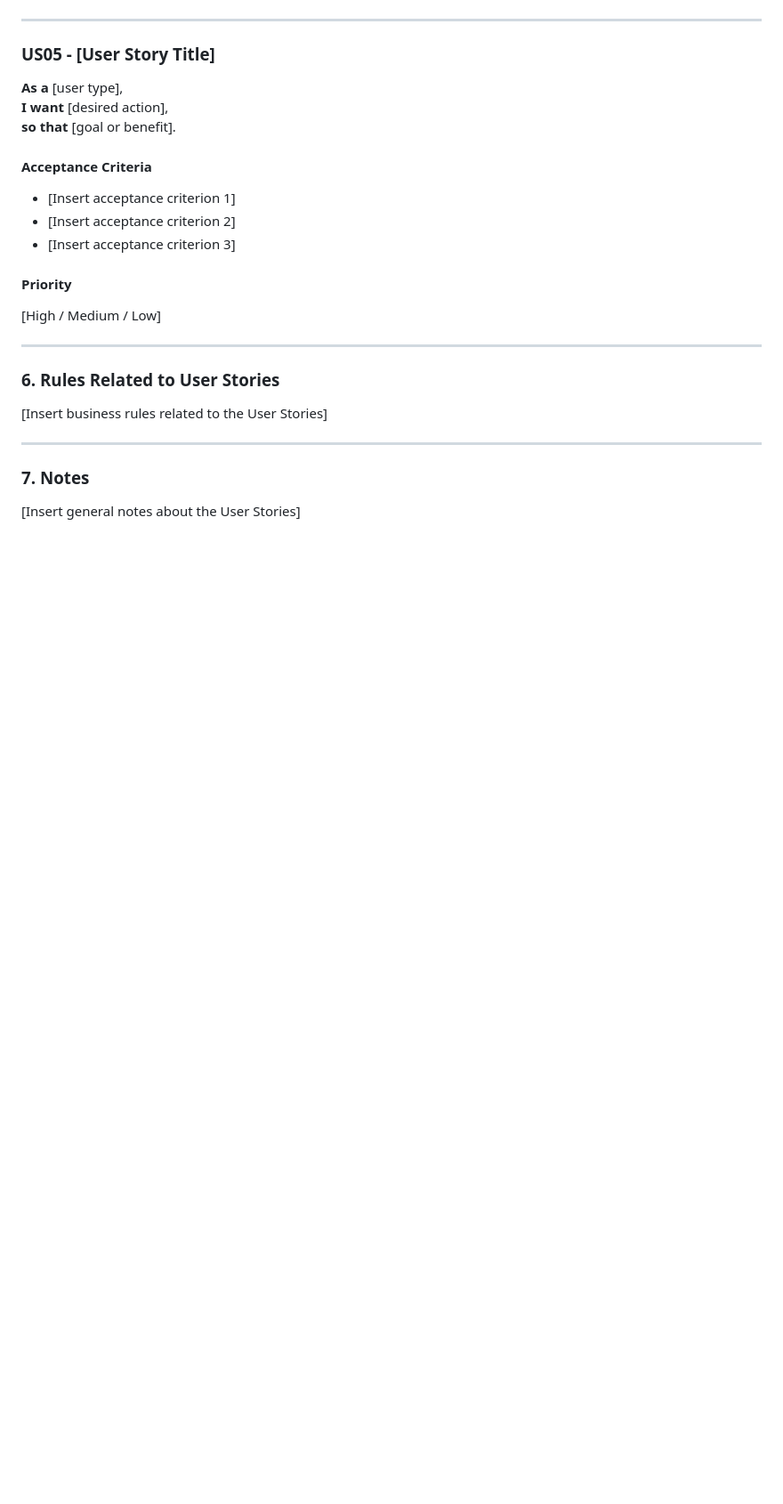
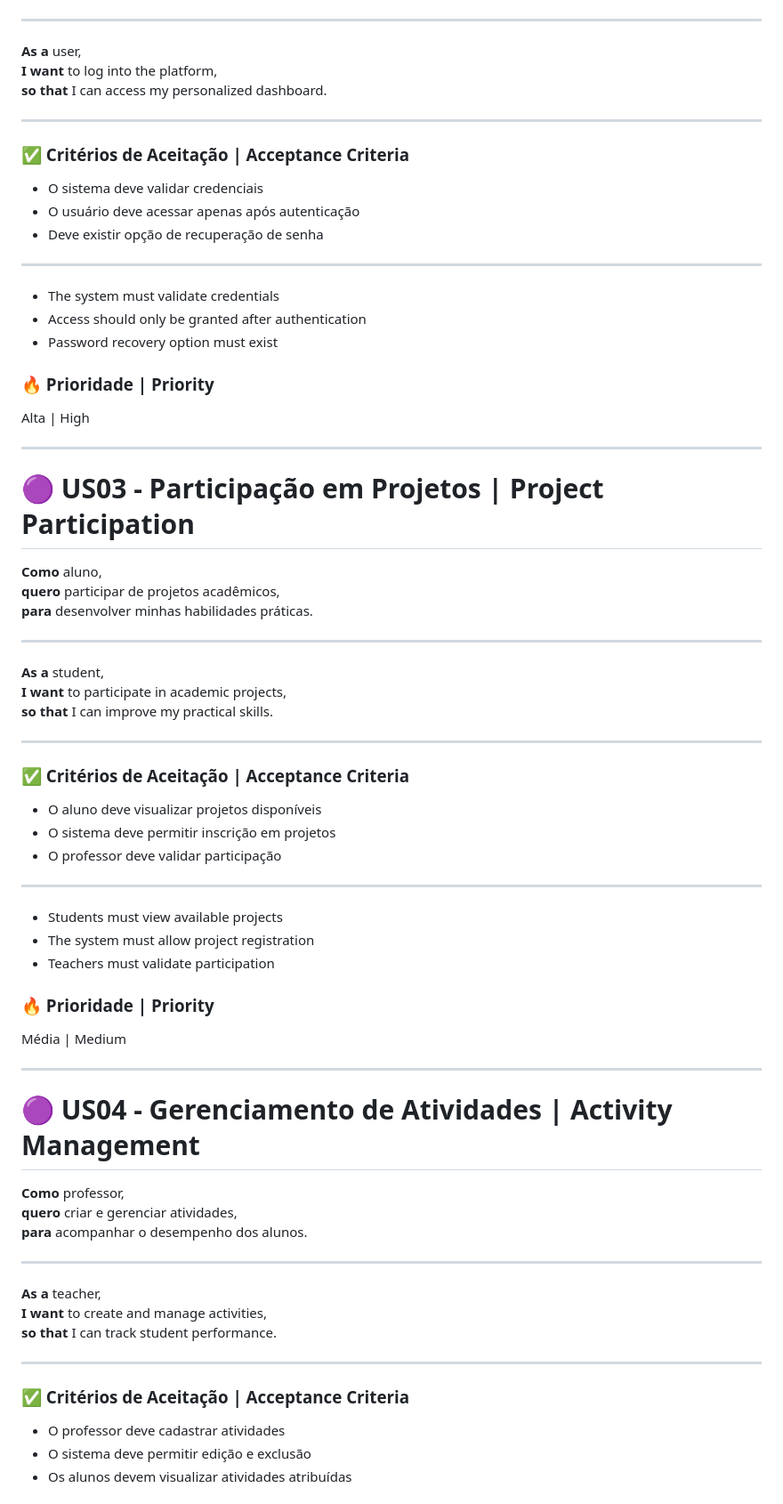
Before and after one commit to Jeeploo/SENAC-DEVNEST, a Markdown page: README.md, the part around one of its changes. Shown at 89% size. GitHub-like rendering; blank space fills up the shorter version.

```diff
--- a/README.md
+++ b/README.md
@@ -258,30 +158,79 @@ This document presents the User Stories of the [Insert project name] project, de
 
 ---
 
-### US05 - [User Story Title]
-
-**As a** [user type],
-**I want** [desired action],
-**so that** [goal or benefit].
-
-#### Acceptance Criteria
-
-- [Insert acceptance criterion 1]
-- [Insert acceptance criterion 2]
-- [Insert acceptance criterion 3]
-
-#### Priority
-
-[High / Medium / Low]
+**As a** user,
+**I want** to log into the platform,
+**so that** I can access my personalized dashboard.
 
 ---
 
-### 6. Rules Related to User Stories
+### ✅ Critérios de Aceitação | Acceptance Criteria
 
-[Insert business rules related to the User Stories]
+- O sistema deve validar credenciais
+- O usuário deve acessar apenas após autenticação
+- Deve existir opção de recuperação de senha
 
 ---
 
-### 7. Notes
+- The system must validate credentials
+- Access should only be granted after authentication
+- Password recovery option must exist
 
-[Insert general notes about the User Stories]
+### 🔥 Prioridade | Priority
+
+Alta | High
+
+---
+
+# 🟣 US03 - Participação em Projetos | Project Participation
+
+**Como** aluno,
+**quero** participar de projetos acadêmicos,
+**para** desenvolver minhas habilidades práticas.
+
+---
+
+**As a** student,
+**I want** to participate in academic projects,
+**so that** I can improve my practical skills.
+
+---
+
+### ✅ Critérios de Aceitação | Acceptance Criteria
+
+- O aluno deve visualizar projetos disponíveis
+- O sistema deve permitir inscrição em projetos
+- O professor deve validar participação
+
+---
+
+- Students must view available projects
+- The system must allow project registration
+- Teachers must validate participation
+
+### 🔥 Prioridade | Priority
+
+Média | Medium
+
+---
+
+# 🟣 US04 - Gerenciamento de Atividades | Activity Management
+
+**Como** professor,
+**quero** criar e gerenciar atividades,
+**para** acompanhar o desempenho dos alunos.
+
+---
+
+**As a** teacher,
+**I want** to create and manage activities,
+**so that** I can track student performance.
+
+---
+
+### ✅ Critérios de Aceitação | Acceptance Criteria
+
+- O professor deve cadastrar atividades
+- O sistema deve permitir edição e exclusão
+- Os alunos devem visualizar atividades atribuídas
+
```
Also changed, not shown: other parts of README.md (+173 -182 lines).
